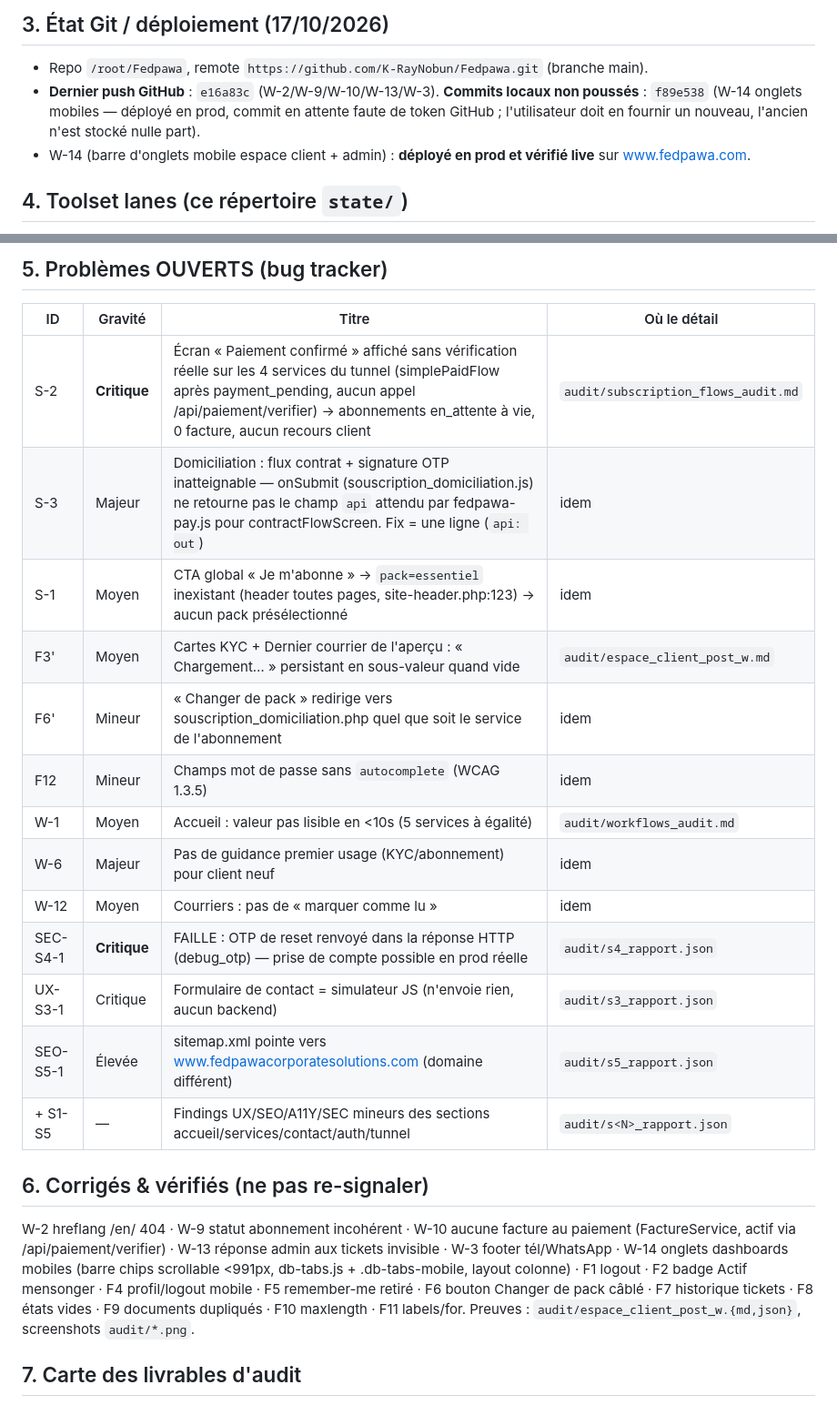
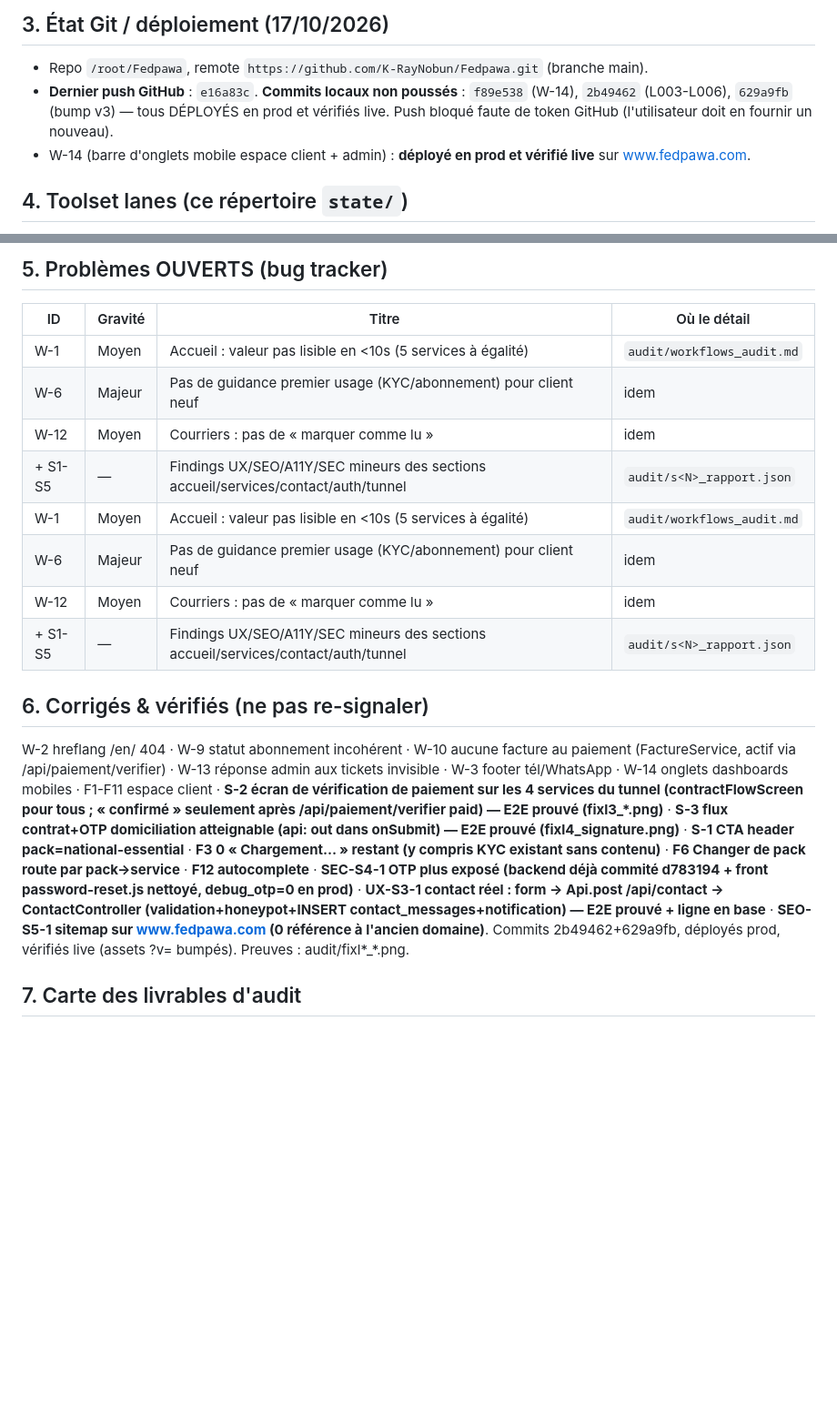
Before and after one commit to K-RayNobun/Fedpawa, a Markdown page: state/PROJECT.md, 2 parts joined by grey strips. Shown at 91% size. GitHub-like rendering; blank space fills up the shorter version.

Commit message:
state: PROJECT.md mis à jour après vagues L003-L006 (S-2/S-3/S-1/F3/F6/F12/OTP/contact corrigés et vérifiés)

```diff
--- a/state/PROJECT.md
+++ b/state/PROJECT.md
@@ -13,7 +13,7 @@ FEDPAWA CORPORATE SOLUTIONS — cabinet juridique (Douala, Cameroun) : site vitr
 
 ## 3. État Git / déploiement (17/10/2026)
 - Repo `/root/Fedpawa`, remote `https://github.com/K-RayNobun/Fedpawa.git` (branche main).
-- **Dernier push GitHub** : `e16a83c` (W-2/W-9/W-10/W-13/W-3). **Commits locaux non poussés** : `f89e538` (W-14 onglets mobiles — déployé en prod, commit en attente faute de token GitHub ; l'utilisateur doit en fournir un nouveau, l'ancien n'est stocké nulle part).
+- **Dernier push GitHub** : `e16a83c`. **Commits locaux non poussés** : `f89e538` (W-14), `2b49462` (L003-L006), `629a9fb` (bump v3) — tous DÉPLOYÉS en prod et vérifiés live. Push bloqué faute de token GitHub (l'utilisateur doit en fournir un nouveau).
 - W-14 (barre d'onglets mobile espace client + admin) : **déployé en prod et vérifié live** sur www.fedpawa.com.
 
 ## 4. Toolset lanes (ce répertoire `state/`)
@@ -25,22 +25,17 @@ FEDPAWA CORPORATE SOLUTIONS — cabinet juridique (Douala, Cameroun) : site vitr
 ## 5. Problèmes OUVERTS (bug tracker)
 | ID | Gravité | Titre | Où le détail |
 |----|---------|-------|--------------|
-| S-2 | **Critique** | Écran « Paiement confirmé » affiché sans vérification réelle sur les 4 services du tunnel (simplePaidFlow après payment_pending, aucun appel /api/paiement/verifier) → abonnements en_attente à vie, 0 facture, aucun recours client | `audit/subscription_flows_audit.md` |
-| S-3 | Majeur | Domiciliation : flux contrat + signature OTP inatteignable — onSubmit (souscription_domiciliation.js) ne retourne pas le champ `api` attendu par fedpawa-pay.js pour contractFlowScreen. Fix = une ligne (`api: out`) | idem |
-| S-1 | Moyen | CTA global « Je m'abonne » → `pack=essentiel` inexistant (header toutes pages, site-header.php:123) → aucun pack présélectionné | idem |
-| F3' | Moyen | Cartes KYC + Dernier courrier de l'aperçu : « Chargement… » persistant en sous-valeur quand vide | `audit/espace_client_post_w.md` |
-| F6' | Mineur | « Changer de pack » redirige vers souscription_domiciliation.php quel que soit le service de l'abonnement | idem |
-| F12 | Mineur | Champs mot de passe sans `autocomplete` (WCAG 1.3.5) | idem |
 | W-1 | Moyen | Accueil : valeur pas lisible en <10s (5 services à égalité) | `audit/workflows_audit.md` |
 | W-6 | Majeur | Pas de guidance premier usage (KYC/abonnement) pour client neuf | idem |
 | W-12 | Moyen | Courriers : pas de « marquer comme lu » | idem |
-| SEC-S4-1 | **Critique** | FAILLE : OTP de reset renvoyé dans la réponse HTTP (debug_otp) — prise de compte possible en prod réelle | `audit/s4_rapport.json` |
-| UX-S3-1 | Critique | Formulaire de contact = simulateur JS (n'envoie rien, aucun backend) | `audit/s3_rapport.json` |
-| SEO-S5-1 | Élevée | sitemap.xml pointe vers www.fedpawacorporatesolutions.com (domaine différent) | `audit/s5_rapport.json` |
+| + S1-S5 | — | Findings UX/SEO/A11Y/SEC mineurs des sections accueil/services/contact/auth/tunnel | `audit/s<N>_rapport.json` |
+| W-1 | Moyen | Accueil : valeur pas lisible en <10s (5 services à égalité) | `audit/workflows_audit.md` |
+| W-6 | Majeur | Pas de guidance premier usage (KYC/abonnement) pour client neuf | idem |
+| W-12 | Moyen | Courriers : pas de « marquer comme lu » | idem |
 | + S1-S5 | — | Findings UX/SEO/A11Y/SEC mineurs des sections accueil/services/contact/auth/tunnel | `audit/s<N>_rapport.json` |
 
 ## 6. Corrigés & vérifiés (ne pas re-signaler)
-W-2 hreflang /en/ 404 · W-9 statut abonnement incohérent · W-10 aucune facture au paiement (FactureService, actif via /api/paiement/verifier) · W-13 réponse admin aux tickets invisible · W-3 footer tél/WhatsApp · W-14 onglets dashboards mobiles (barre chips scrollable <991px, db-tabs.js + .db-tabs-mobile, layout colonne) · F1 logout · F2 badge Actif mensonger · F4 profil/logout mobile · F5 remember-me retiré · F6 bouton Changer de pack câblé · F7 historique tickets · F8 états vides · F9 documents dupliqués · F10 maxlength · F11 labels/for. Preuves : `audit/espace_client_post_w.{md,json}`, screenshots `audit/*.png`.
+W-2 hreflang /en/ 404 · W-9 statut abonnement incohérent · W-10 aucune facture au paiement (FactureService, actif via /api/paiement/verifier) · W-13 réponse admin aux tickets invisible · W-3 footer tél/WhatsApp · W-14 onglets dashboards mobiles · F1-F11 espace client · **S-2 écran de vérification de paiement sur les 4 services du tunnel (contractFlowScreen pour tous ; « confirmé » seulement après /api/paiement/verifier paid) — E2E prouvé (fixl3_*.png)** · **S-3 flux contrat+OTP domiciliation atteignable (api: out dans onSubmit) — E2E prouvé (fixl4_signature.png)** · **S-1 CTA header pack=national-essential** · **F3 0 « Chargement… » restant (y compris KYC existant sans contenu)** · **F6 Changer de pack route par pack→service** · **F12 autocomplete** · **SEC-S4-1 OTP plus exposé (backend déjà commité d783194 + front password-reset.js nettoyé, debug_otp=0 en prod)** · **UX-S3-1 contact réel : form → Api.post /api/contact → ContactController (validation+honeypot+INSERT contact_messages+notification) — E2E prouvé + ligne en base** · **SEO-S5-1 sitemap sur www.fedpawa.com (0 référence à l'ancien domaine)**. Commits 2b49462+629a9fb, déployés prod, vérifiés live (assets ?v= bumpés). Preuves : audit/fixl*_*.png.
 
 ## 7. Carte des livrables d'audit
 - `audit/subscription_flows_audit.{md,json}` — 6 voies de souscription E2E (2e ronde, 17/10) + S-1..S-6
```
